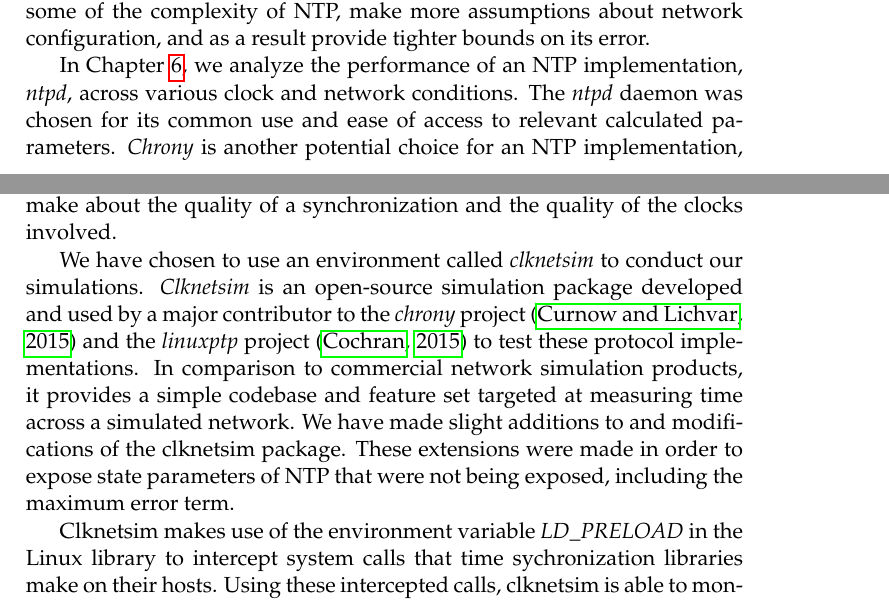
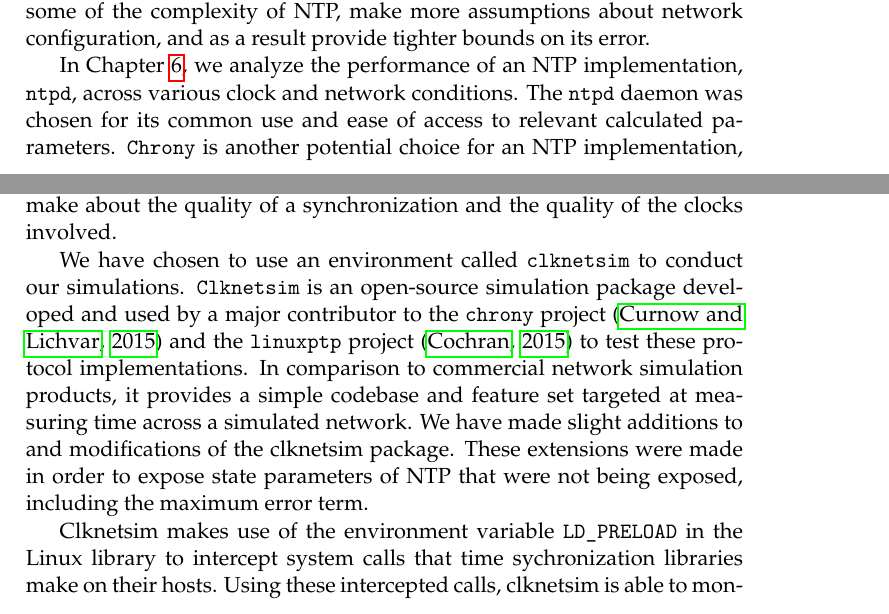
Before and after one commit to matthewcook333/clinicceph, a LaTeX thesis (FinalReport/final-report.tex, which reads FinalReport/data-results.tex, FinalReport/related-work.tex): two parts of pages 21 and 31 of 57 before the commit and two parts of pages 21 and 31 of 55 after it, joined at a grey line, cut so that both start at the same text. Compiled offline with pdfLaTeX.

Commit message:
fixed reference, changed textit formatting to texttt for programs, replaced 5points graph with new version

```diff
--- a/FinalReport/data-results.tex
+++ b/FinalReport/data-results.tex
@@ -123,10 +123,10 @@ of a synchronization and the quality of the clocks involved.
 % the added benefit of allowing the simulation to run at a speed much
 % greater than real time.
 
-We have chosen to use an environment called \textit{clknetsim} %% TODO reference to clknetsim repo?
-to conduct our simulations. \textit{Clknetsim} is an open-source simulation
-package developed and used by a major contributor to the \textit{chrony}
-project~\citep{chrony} and the \textit{linuxptp} project~\citep{linuxptp}
+We have chosen to use an environment called \texttt{clknetsim} %% TODO reference to clknetsim repo?
+to conduct our simulations. \texttt{Clknetsim} is an open-source simulation
+package developed and used by a major contributor to the \texttt{chrony}
+project~\citep{chrony} and the \texttt{linuxptp} project~\citep{linuxptp}
 to test these protocol implementations. In
 comparison to commercial network simulation products, it provides a
 simple codebase and feature set targeted at measuring
@@ -135,7 +135,7 @@ modifications of the clknetsim package. These extensions were made in
 order to expose state parameters of NTP that were not being exposed,
 including the maximum error term.
 
-Clknetsim makes use of the environment variable \textit{LD\_PRELOAD} in
+Clknetsim makes use of the environment variable \texttt{LD\_PRELOAD} in
 the Linux library to intercept system calls that time sychronization
 libraries make on their hosts. Using these intercepted calls,
 clknetsim is able to monitor and capture the internal state of
--- a/FinalReport/related-work.tex
+++ b/FinalReport/related-work.tex
@@ -120,9 +120,9 @@ NTP, make more assumptions about network configuration, and as a
 result provide tighter bounds on its error.
 
 In Chapter~\ref{sec:results}, we analyze the
-performance of an NTP implementation, \textit{ntpd}, across various clock and
-network conditions. The \textit{ntpd} daemon was chosen for its common use and
-ease of access to relevant calculated parameters. \textit{Chrony} is another
+performance of an NTP implementation, \texttt{ntpd}, across various clock and
+network conditions. The \texttt{ntpd} daemon was chosen for its common use and
+ease of access to relevant calculated parameters. \texttt{Chrony} is another
 potential choice for an NTP implementation, although it lacks some
 diagnostic reporting. %% TODO these were flagged as needing citations
                       %% but I'm not convinced we really need them?
```
Also changed, not shown: FinalReport/analysis.tex (+1 -1 lines), FinalReport/final-report.tex (+1 -1 lines), FinalReport/introduction.tex (+1 -1 lines), FinalReport/problem.tex (+2 -2 lines), FinalReport/5pointsSafety.png (added), FinalReport/5pointsUncert.png (added), FinalReport/data-results.tex (4 more changed lines).
